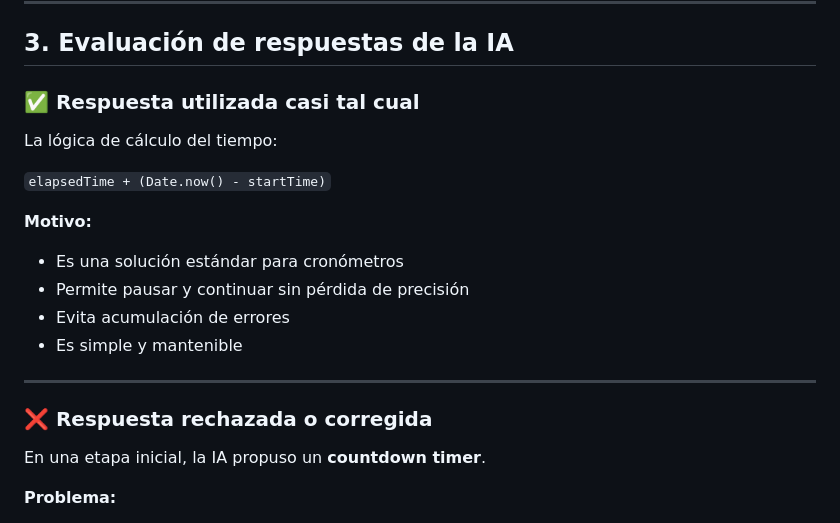
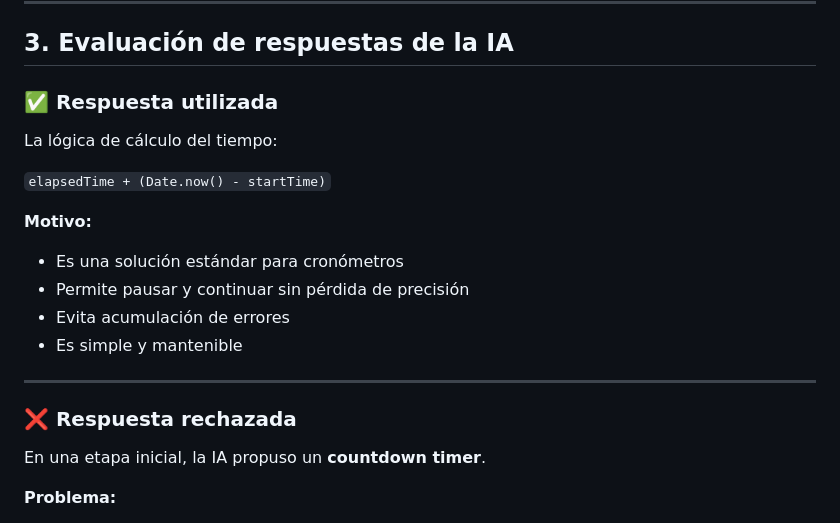
Before and after one commit to vickyarroyoo/stopwatch, a Markdown page: IA-USO.md, the part around the change. GitHub-like rendering.

Commit message:
Update response evaluation sections in IA-USO.md

```diff
--- a/IA-USO.md
+++ b/IA-USO.md
@@ -117,7 +117,7 @@ Se corrigieron problemas de alineación logrando un layout consistente.
 
 ## 3. Evaluación de respuestas de la IA
 
-### ✅ Respuesta utilizada casi tal cual
+### ✅ Respuesta utilizada
 
 La lógica de cálculo del tiempo:
 
@@ -132,7 +132,7 @@ La lógica de cálculo del tiempo:
 
 ---
 
-### ❌ Respuesta rechazada o corregida
+### ❌ Respuesta rechazada
 
 En una etapa inicial, la IA propuso un **countdown timer**.
 
```
